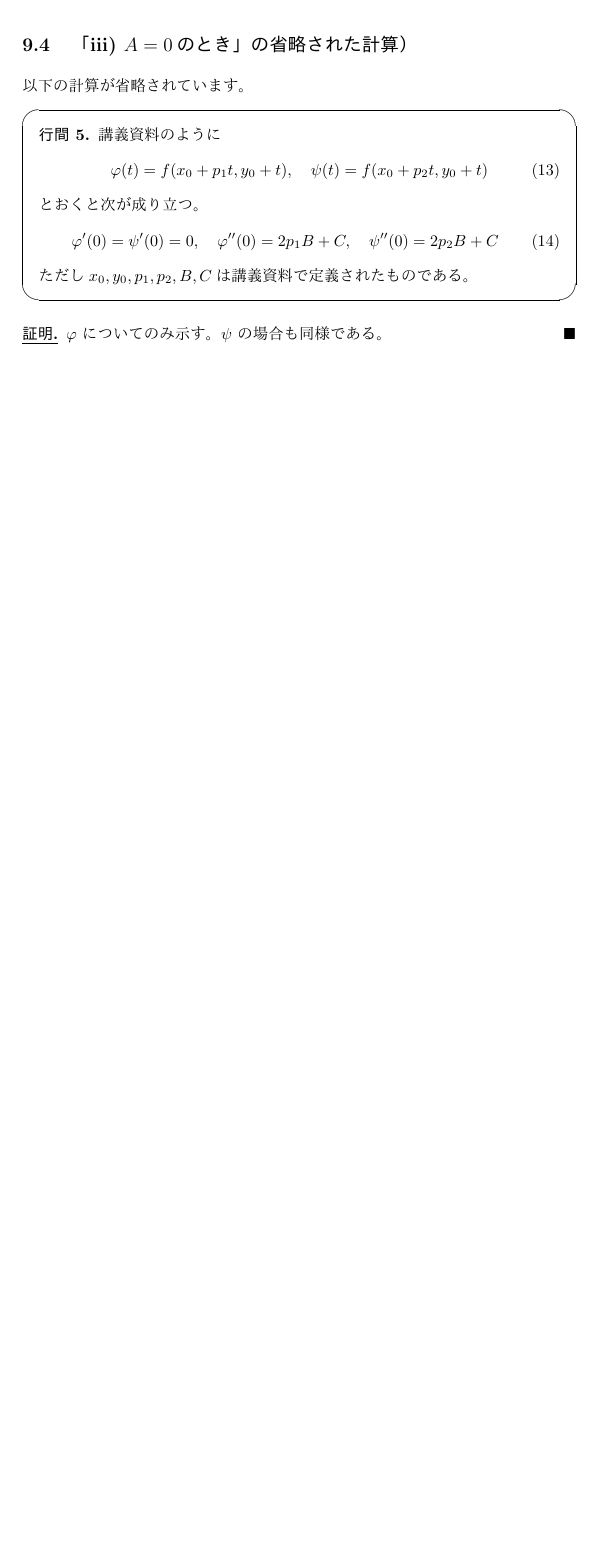
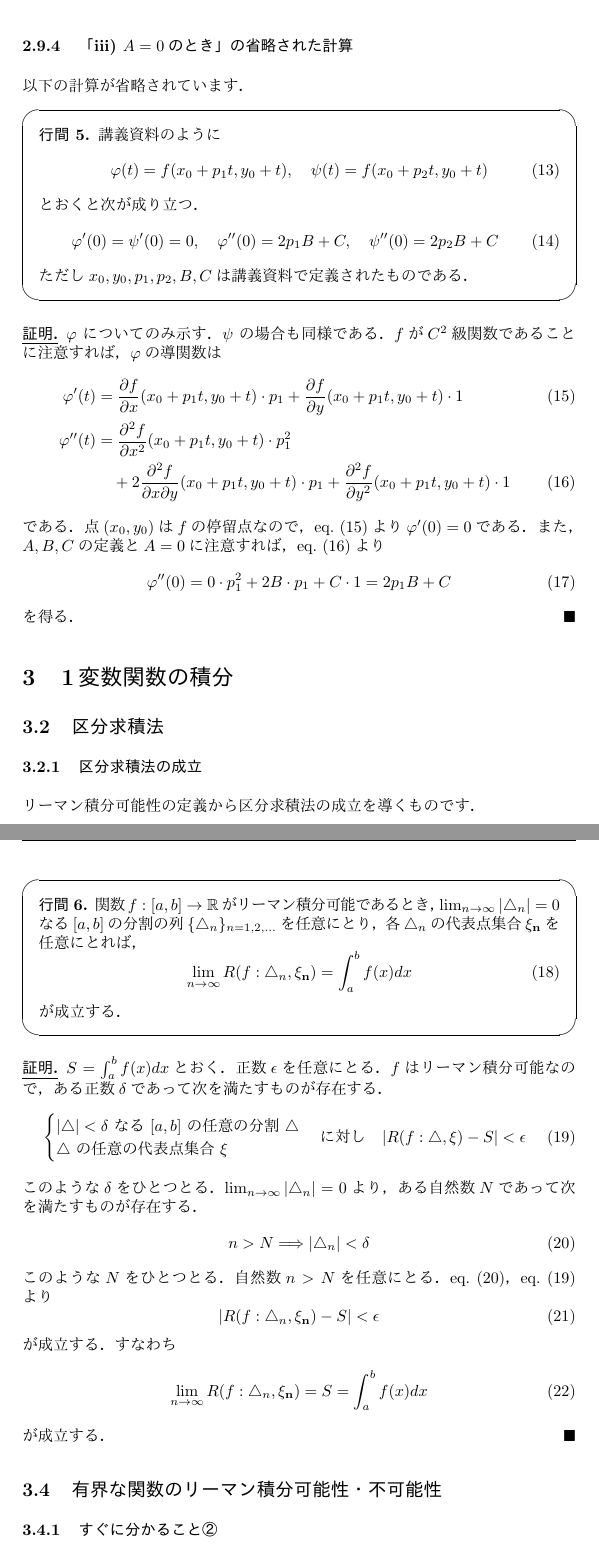
Before and after one commit to oimou/ut-gyokan, a LaTeX document (微分積分学2/index.tex): part of page 4 of 4 before the commit and two parts of pages 5 and 6 of 7 after it, the two joined at a grey line, cut so that both start at the same text, the shorter picture padded with empty space. The pictures show the PDF file 微分積分学2/index.pdf that the author committed with the source.

Commit message:
とりあえず今までのぶんを棚卸し

```diff
--- a/微分積分学2/index.tex
+++ b/微分積分学2/index.tex
@@ -55,3 +54,5 @@
-\section{テイラーの定理（2変数 version）}
+\setcounter{section}{1}
+\section{多変数関数の微分}
+\setcounter{subsection}{7}
+\subsection{テイラーの定理（2変数 version）}
 
-\subsection{連鎖律と数学的帰納法}
@@ -71,8 +73,12 @@
                 (x_1 - x_0)^{k-i}
                 (y_1 - y_0)^{i}
         \end{equation}
-        が成立する。ただし$n, \varphi, f, x, y$は講義資料で定義されたものである。
+        が成立する．ただし$n, \varphi, f, x, y$は講義資料で定義されたものである．
     \end{lemma}
 \end{screen}
 
 \begin{proof}
+    $\Delta x = x_1 - x_0, \Delta y = y_1 - y_0$とおく．
+    まず$k=1$に対して\cref{lemma:1}は明らかに成立する．
+    つぎに$k\,(=1,2,\dots,n)$を任意にとり，\cref{lemma:1}の成立を仮定する．
+    \cref{lemma:1}の両辺を$t$で微分して次を得る．
@@ -137,28 +139,27 @@
                 \Delta x^{k+1-i}
                 \Delta y^{i}
     \end{alignat}
-    したがって$k+1$に対しても\cref{lemma:1}が成立する。
-    以上より、自然数$k=1,2,\dots,n+1$に対して\cref{lemma:1}が成立する。
+    したがって$k+1$に対しても\cref{lemma:1}が成立する．
+    以上より，自然数$k=1,2,\dots,n+1$に対して\cref{lemma:1}が成立する．
 \end{proof}
 
 % ==========
-% Section 9
+% 2.9
 % ==========
-\section{$C^2$級の2変数関数の極大・極小}
+\subsection{$C^2$級の2変数関数の極大・極小}
 
-\subsection{極値を取るための必要条件}
-次の命題は「すぐにわかる」ものです。
+\subsubsection{極値を取るための必要条件}
+次の命題は「すぐにわかる」ものです．
 \begin{screen}
     \begin{lemma}
-        点$(x_0, y_0)$で$f$が極大、または極小になるならば
+        点$(x_0, y_0)$で$f$が極大，または極小になるならば
         \begin{equation}
             \frac{\partial f}{\partial x}(x_0, y_0) = 0
             \quad \mbox{かつ} \quad
             \frac{\partial f}{\partial y}(x_0, y_0) = 0
         \end{equation}
-        である。ただし$x_0, y_0, f$は講義資料で定義されたものである。
+        である．ただし$x_0, y_0, f$は講義資料で定義されたものである．
     \end{lemma}
 \end{screen}
 
 \begin{proof}
-    点$(x_0, y_0)$が$f$の極大点である場合を示す。極小点の場合も同様である。
@@ -168,14 +166,18 @@
-    点$x_0, y_0$はそれぞれ$g, h$の停留点である。よって
+    点$(x_0, y_0)$が$f$の極大点である場合を示す．極小点の場合も同様である．
+    一変数関数$g, h$を$g(x) = f(x, y_0),\,h(y) = f(x_0, y)$と定めると，
+    $g, h$はそれぞれ点$x_0, y_0$で微分可能であって局所的に最大となる．
+    したがって，共通資料第4章命題2より
+    点$x_0, y_0$はそれぞれ$g, h$の停留点である．よって
     \begin{equation}
         \frac{\partial f}{\partial x}(x_0, y_0) = g'(x_0) = 0
         ,\quad
         \frac{\partial f}{\partial y}(x_0, y_0) = h'(y_0) = 0
     \end{equation}
-    が従う。
+    が従う．
 \end{proof}
 
-\subsection{$A, B, C$ と $a, b, c$ の関係性}
-次の命題は、$A, B, C$に関する大小関係がまわりの$a, b, c$に関しても成立するというものです。
+\subsubsection{$A, B, C$ と $a, b, c$ の関係性}
+次の命題は，$A, B, C$に関する大小関係がまわりの$a, b, c$に関しても成立するというものです．
 \begin{screen}
     \begin{lemma}
         $(x_0, y_0)$に十分近い任意の点$(x, y)$に対して
@@ -189,7 +191,7 @@
             \,\mbox{かつ}\,
             ac - b^2 > 0
         \end{equation}
-        が成立する。ただし$x, y, x_0, y_0, A, B, C, a, b, c$は講義資料で定義されたものである。
+        が成立する．ただし$x, y, x_0, y_0, A, B, C, a, b, c$は講義資料で定義されたものである．
     \end{lemma}
 \end{screen}
 
@@ -207,21 +209,21 @@
         \,\mbox{かつ}\,
         ac - b^2 > 0
     \end{equation}
-    が成立する。
+    が成立する．
 \end{proof}
 
-\subsection{「$|t|$: 十分小」の意味}
-ところで「$AC-B^2<0$の場合」というスライドでは「$|t|$: 十分小」という制約が登場しますが、
+\subsubsection{「$|t|$: 十分小」の意味}
+ところで「$AC-B^2<0$の場合」というスライドでは「$|t|$: 十分小」という制約が登場しますが，
 これは何のためにあるのか気になりませんか？
-O先生に尋ねたところ次のような回答でした。証明はとくにありません。
+O先生に尋ねたところ次のような回答でした．証明はとくにありません．
 \begin{screen}
     \begin{lemma}
-        「$|t|$: 十分小」という制約は、$f$が$C^2$級である領域の上を点$(x_0 + t, y_0)$が動くように課されている。
+        「$|t|$: 十分小」という制約は，$f$が$C^2$級である領域の上を点$(x_0 + t, y_0)$が動くように課されている．
     \end{lemma}
 \end{screen}
 
-\subsection{「iii) $A=0$のとき」の省略された計算）}
-以下の計算が省略されています。
+\subsubsection{「iii) $A=0$のとき」の省略された計算}
+以下の計算が省略されています．
 \begin{screen}
     \begin{lemma}
         講義資料のように
@@ -230,7 +232,7 @@ O先生に尋ねたところ次のような回答でした。証明はとくに
             \quad
             \psi(t)    = f(x_0 + p_2 t, y_0 + t)
         \end{equation}
-        とおくと次が成り立つ。
+        とおくと次が成り立つ．
         \begin{equation}
             \varphi'(0) = \psi'(0) = 0,
             \quad
@@ -238,9 +240,14 @@ O先生に尋ねたところ次のような回答でした。証明はとくに
             \quad
             \psi''(0)    = 2p_2 B + C
         \end{equation}
-        ただし$x_0, y_0, p_1, p_2, B, C$は講義資料で定義されたものである。
+        ただし$x_0, y_0, p_1, p_2, B, C$は講義資料で定義されたものである．
     \end{lemma}
 \end{screen}
 
 \begin{proof}
-    $\varphi$ についてのみ示す。$\psi$ の場合も同様である。
+    $\varphi$ についてのみ示す．$\psi$ の場合も同様である．
+    $f$が$C^2$級関数であることに注意すれば，$\varphi$の導関数は
+    \begin{alignat}{1}
+        \varphi'(t)
+        &=
+              \frac{\partial f}{\partial x}(x_0 + p_1 t, y_0 + t) \cdot p_1
@@ -246,0 +258,90 @@ O先生に尋ねたところ次のような回答でした。証明はとくに
+        &\quad +
+            2 \frac{\partial^2 f}{\partial x \partial y}(x_0 + p_1 t, y_0 + t) \cdot p_1
+            + \frac{\partial^2 f}{\partial y^2}(x_0 + p_1 t, y_0 + t) \cdot 1 \label{lemma:5:2}
+    \end{alignat}
+    である．点$(x_0, y_0)$は$f$の停留点なので，\cref{lemma:5:1}より$\varphi'(0) = 0$である．
+    また，$A, B, C$の定義と$A = 0$に注意すれば，\cref{lemma:5:2}より
+    \begin{equation}
+        \varphi''(0) = 0 \cdot p_1^2 + 2B \cdot p_1 + C \cdot 1 = 2p_1 B + C
+    \end{equation}
+    を得る．
+\end{proof}
+
+% ==========
+% 3.1
+% ==========
+\section{1変数関数の積分}
+\setcounter{subsection}{1}
+\subsection{区分求積法}
+\subsubsection{区分求積法の成立}
+リーマン積分可能性の定義から区分求積法の成立を導くものです．
+
+\begin{screen}
+    \begin{lemma}
+        関数$f:[a,b] \rightarrow \mathbb{R}$がリーマン積分可能であるとき，
+        $\lim_{n\rightarrow\infty} |\triangle_n| = 0$なる
+        $[a, b]$の分割の列$\{\triangle_n\}_{n=1,2,\dots}$を任意にとり，
+        各$\triangle_n$の代表点集合$\mathbf{\xi_n}$を任意にとれば，
+        \begin{equation}
+            \lim_{n\rightarrow\infty} R(f: \triangle_n, \mathbf{\xi_n})
+            =
+            \int_a^b f(x) dx
+        \end{equation}
+        が成立する．
+    \end{lemma}
+\end{screen}
+
+\begin{proof}
+    $S = \int_a^b f(x) dx$とおく．
+    正数$\epsilon$を任意にとる．
+    $f$はリーマン積分可能なので，ある正数$\delta$であって次を満たすものが存在する．
+    \begin{alignat}{1}
+        \begin{cases}
+            |\triangle| < \delta \mbox{ なる } [a, b] \mbox{ の任意の分割 } \triangle \\
+            \triangle \mbox{ の任意の代表点集合 } \mathbf{\xi}
+        \end{cases}
+        \mbox{に対し} \quad
+        |R(f: \triangle, \mathbf{\xi}) - S| < \epsilon
+        \label{lemma:6:1}
+    \end{alignat}
+    このような$\delta$をひとつとる．
+    $\lim_{n\rightarrow\infty} |\triangle_n| = 0$より，ある自然数$N$であって次を満たすものが存在する．
+    \begin{equation}
+        n > N \Longrightarrow |\triangle_n| < \delta
+        \label{lemma:6:2}
+    \end{equation}
+    このような$N$をひとつとる．
+    自然数$n > N$を任意にとる．
+    \cref{lemma:6:2}，\cref{lemma:6:1}より
+    \begin{equation}
+        |R(f: \triangle_n, \mathbf{\xi_n}) - S| < \epsilon
+    \end{equation}
+    が成立する．すなわち
+    \begin{equation}
+        \lim_{n\rightarrow\infty} R(f: \triangle_n, \mathbf{\xi_n})
+        =
+        S
+        =
+        \int_a^b f(x) dx
+    \end{equation}
+    が成立する．
+\end{proof}
+
+\setcounter{subsection}{3}
+\subsection{有界な関数のリーマン積分可能性・不可能性}
+\subsubsection{すぐに分かること②}
+次の命題は「簡単なので略」されています．
+
+\begin{screen}
+    \begin{lemma}
+        区間$[a, b]$の2つの分割$\triangle_1$と$\triangle_2$について，
+        $\triangle_2$が$\triangle_1$の細分ならば
+        \begin{equation}
+            s(f:\triangle_1) \leq s(f:\triangle_2) \leq S(f: \triangle_2) \leq S(f: \triangle_1)
+            \label{lemma:7}
+        \end{equation}
+        が成立する．
+    \end{lemma}
+\end{screen}
+
+\begin{proof}
@@ -246,0 +352,3 @@ O先生に尋ねたところ次のような回答でした。証明はとくに
+    \begin{equation}
+        m_j',\, m_{j+1}' \geq m_j
+    \end{equation}
@@ -246,0 +360,12 @@ O先生に尋ねたところ次のような回答でした。証明はとくに
+            m_j (x' - x_{j-1}) + m_j (x_j - x') - m_j (x_j - x_{j-1}) \\
+        &=
+            0
+    \end{alignat}
+    が成立する．
+\end{proof}
+
+\subsubsection{有界閉区間上の連続関数の一様連続性}
+証明が解析学基礎に投げられている定理です．
+
+\begin{screen}
+    \begin{lemma}
@@ -247,3 +376,8 @@ O先生に尋ねたところ次のような回答でした。証明はとくに
+    \end{lemma}
+\end{screen}
+
+\begin{proof}
+    余裕があったら追記します．
 \end{proof}
 
 \end{document}
```
Also changed, not shown: 微分積分学2/index.pdf, 微分積分学2/index.tex (36 more changed lines), 1 other file.
